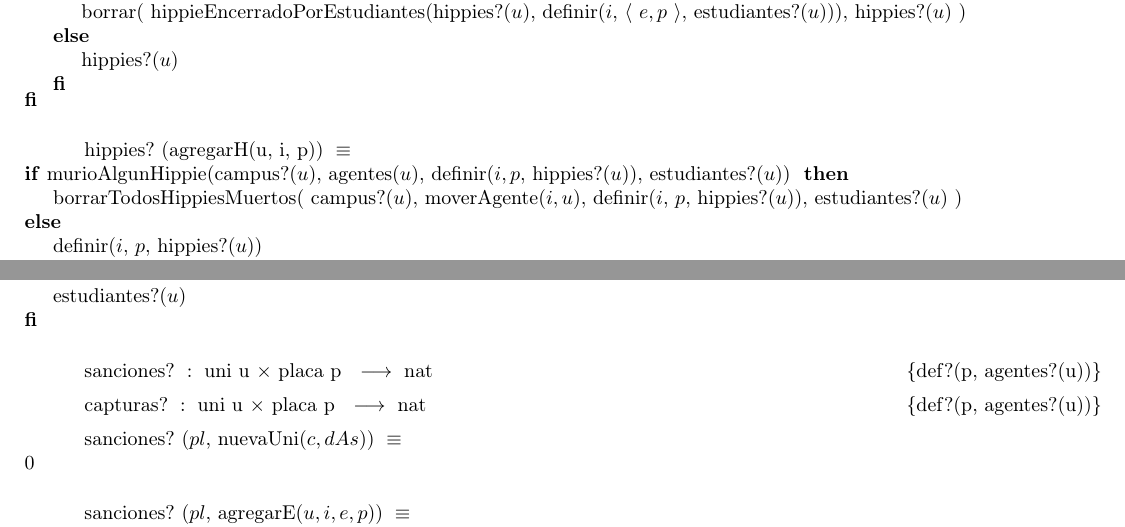
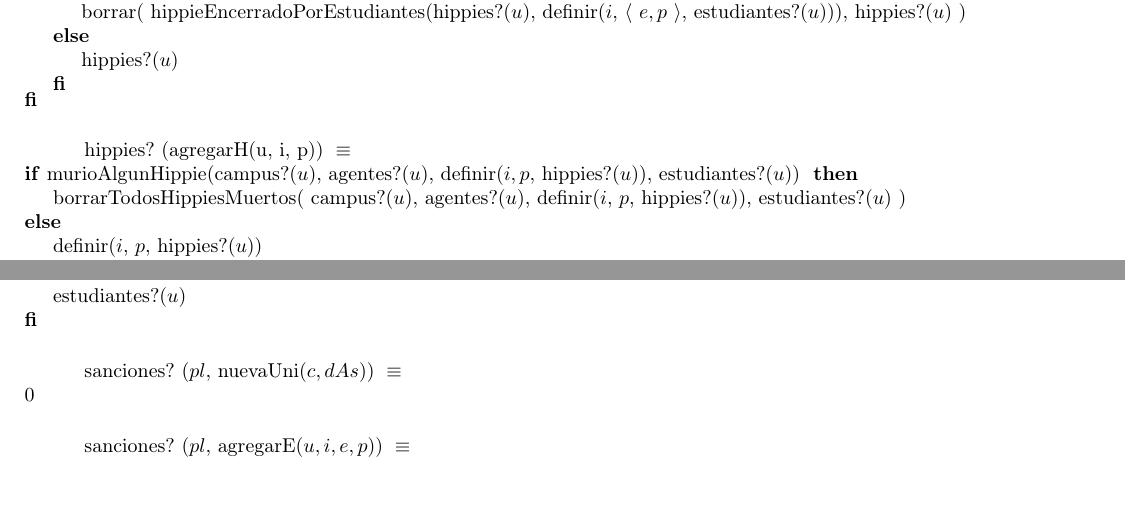
Before and after one commit to sgrodriguez/Algo2-tp1, a LaTeX document (tp1_AltaSeguridadNosCuida/LaTeX/tp1.tex): two parts of pages 5 and 7 of 17, joined at a grey line, cut so that both start at the same text, the shorter picture padded with empty space. Compiled offline with pdfLaTeX.

Commit message:
Correcciones de comentarios sebas

```diff
--- a/tp1_AltaSeguridadNosCuida/LaTeX/tp1.tex
+++ b/tp1_AltaSeguridadNosCuida/LaTeX/tp1.tex
@@ -387,8 +387,8 @@ Observadores Basicos
 \\}
 
 \tadAxioma{hippies? (agregarH(u, i, p))}{
-	\IF {murioAlgunHippie(campus?($u$), agentes($u$), definir($i, p,$ hippies?($u$)), estudiantes?($u$))}
-		THEN {borrarTodosHippiesMuertos( campus?($u$), moverAgente($i, u$), definir($i$, $p$, hippies?($u$)), estudiantes?($u$) )}
+	\IF {murioAlgunHippie(campus?($u$), agentes?($u$), definir($i, p,$ hippies?($u$)), estudiantes?($u$))}
+		THEN {borrarTodosHippiesMuertos( campus?($u$), agentes?($u$), definir($i$, $p$, hippies?($u$)), estudiantes?($u$) )}
 		ELSE {definir($i$, $p$, hippies?($u$))}
 	FI
 \\}
@@ -482,9 +482,6 @@ Observadores Basicos
 		ELSE {estudiantes?($u$)}
 	FI
 \\}
-
-\tadOperacion{sanciones?}{uni \ u, placa \ p}{nat}{def?(p, agentes?(u))}
-\tadOperacion{capturas?}{uni \ u, placa \ p}{nat}{def?(p, agentes?(u))}
 
 
 \tadAxioma{sanciones? ($pl$, nuevaUni($c, dAs$))}{0\\}
```
